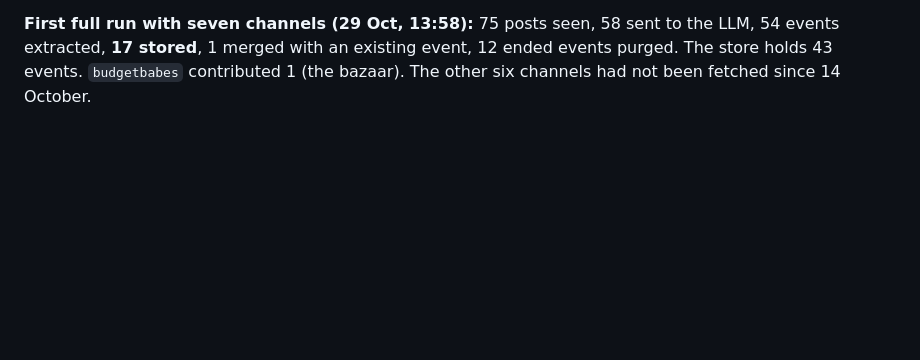
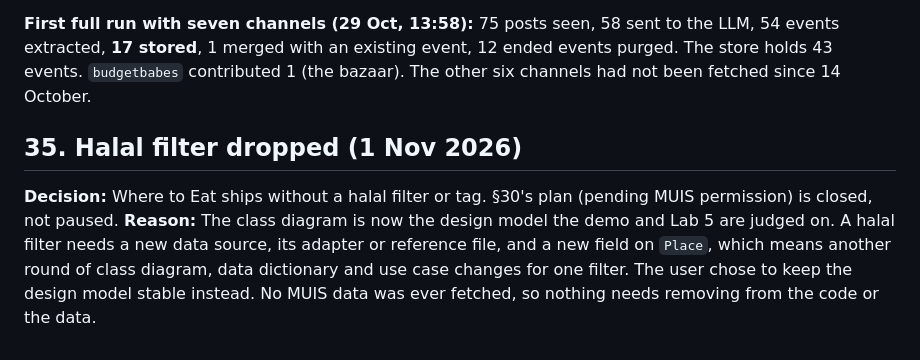
Before and after one commit to sarthaksinha2201/SC2006_SoftwareEngineering_Project, a Markdown page: DECISIONS.md, the part around the change. Drawn GitHub-style; blank space fills up the shorter version.

Commit message:
DECISIONS: halal filter dropped (section 35)

```diff
--- a/DECISIONS.md
+++ b/DECISIONS.md
@@ -910,3 +910,8 @@ Researched after §25a concluded the feature would ship with no quality signal.
 The two food-deal channels have plenty of posts with a date, but most deals run at "all outlets" or online, so they are discarded as "missing location". What survives is a discount at one restaurant. Stored as "Food & Markets", that would bury the markets and food festivals the category exists for, and a discount on a meal is Where to Eat's territory, not an event. `freebiessg` is mostly online giveaways, which the extraction rules discard by design, and it reposts much of `budgetbabes`. `budgetbabes`'s browsed page also showed free-entry markets (FOMO Weekend Market, HallyuCon K-Pop Market, Rooang Creative Market), which had already ended by this run. Low yield, but the right kind of event, so it gets the same probation `sgbestnightlife` had (§7). It stays only if its stored events keep being real events.
 
 **First full run with seven channels (29 Oct, 13:58):** 75 posts seen, 58 sent to the LLM, 54 events extracted, **17 stored**, 1 merged with an existing event, 12 ended events purged. The store holds 43 events. `budgetbabes` contributed 1 (the bazaar). The other six channels had not been fetched since 14 October.
+
+## 35. Halal filter dropped (1 Nov 2026)
+
+**Decision:** Where to Eat ships without a halal filter or tag. §30's plan (pending MUIS permission) is closed, not paused.
+**Reason:** The class diagram is now the design model the demo and Lab 5 are judged on. A halal filter needs a new data source, its adapter or reference file, and a new field on `Place`, which means another round of class diagram, data dictionary and use case changes for one filter. The user chose to keep the design model stable instead. No MUIS data was ever fetched, so nothing needs removing from the code or the data.
```
